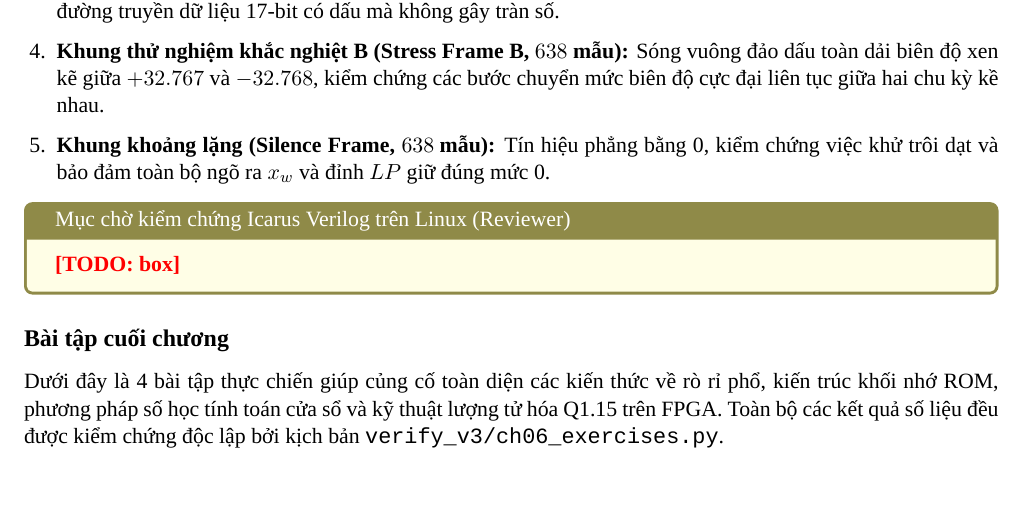
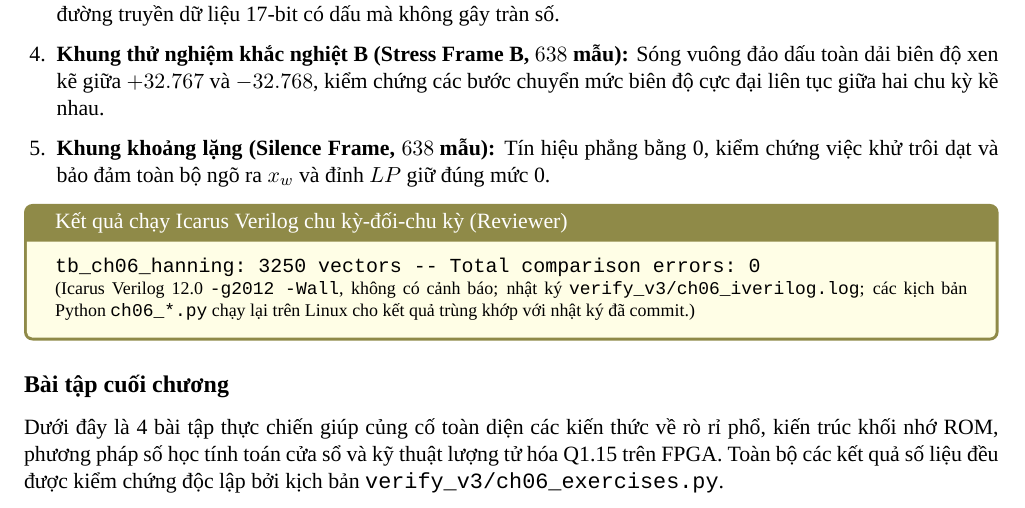
Before and after one commit to mtgrix/voice_processing_in_fpga_material, a LaTeX document (phan_moi_v3.tex, which reads chuong_v3/chuong_06_hanning.tex): part of page 161 of 165, cut so that both start at the same text. The pictures show the PDF file phan_moi_v3.pdf that the author committed with the source.

Commit message:
box: ch06 r2 accepted (iverilog 3250/3250, python ok, reviewer result box)

```diff
--- a/chuong_v3/chuong_06_hanning.tex
+++ b/chuong_v3/chuong_06_hanning.tex
@@ -689,8 +689,9 @@ Tập vector kiểm thử được mô hình song sinh Python (\path{verify_v3/c
     \item \textbf{Khung khoảng lặng (Silence Frame, $638\text{ mẫu}$):} Tín hiệu phẳng bằng 0, kiểm chứng việc khử trôi dạt và bảo đảm toàn bộ ngõ ra $x_w$ và đỉnh $LP$ giữ đúng mức 0.
 \end{enumerate}
 
-\begin{tcolorbox}[colback=yellow!10!white,colframe=yellow!50!black,title={Mục chờ kiểm chứng Icarus Verilog trên Linux (Reviewer)}]
-\todo{box}
+\begin{tcolorbox}[colback=yellow!10!white,colframe=yellow!50!black,title={Kết quả chạy Icarus Verilog chu kỳ-đối-chu kỳ (Reviewer)}]
+\small\texttt{tb\_ch06\_hanning: 3250 vectors -- Total comparison errors: 0}\\
+\footnotesize(Icarus Verilog 12.0 \texttt{-g2012 -Wall}, không có cảnh báo; nhật ký \texttt{verify\_v3/ch06\_iverilog.log}; các kịch bản Python \texttt{ch06\_*.py} chạy lại trên Linux cho kết quả trùng khớp với nhật ký đã commit.)
 \end{tcolorbox}
 
 \subsection*{Bài tập cuối chương}
```
Also changed, not shown: phan_moi_v3.pdf.
